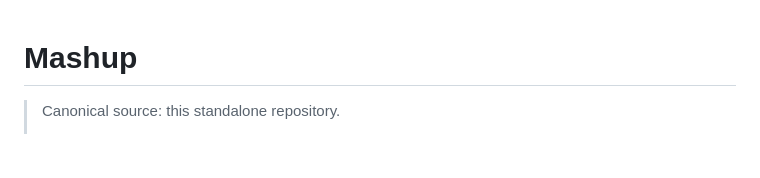
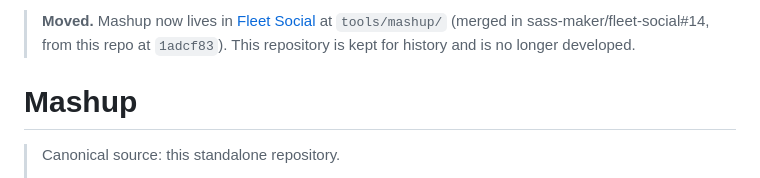
Before and after one commit to sass-maker/mashup, a Markdown page: README.md, the part around the change. GitHub-like rendering; blank space fills up the shorter version.

Commit message:
README: point to the new home in Fleet Social
Co-Authored-By: Claude Opus 5.5 <noreply@anthropic.com>

```diff
--- a/README.md
+++ b/README.md
@@ -1,3 +1,5 @@
+> **Moved.** Mashup now lives in [Fleet Social](https://github.com/sass-maker/fleet-social) at `tools/mashup/` (merged in sass-maker/fleet-social#14, from this repo at `1adcf83`). This repository is kept for history and is no longer developed.
+
 # Mashup
 
 > Canonical source: this standalone repository.
```
